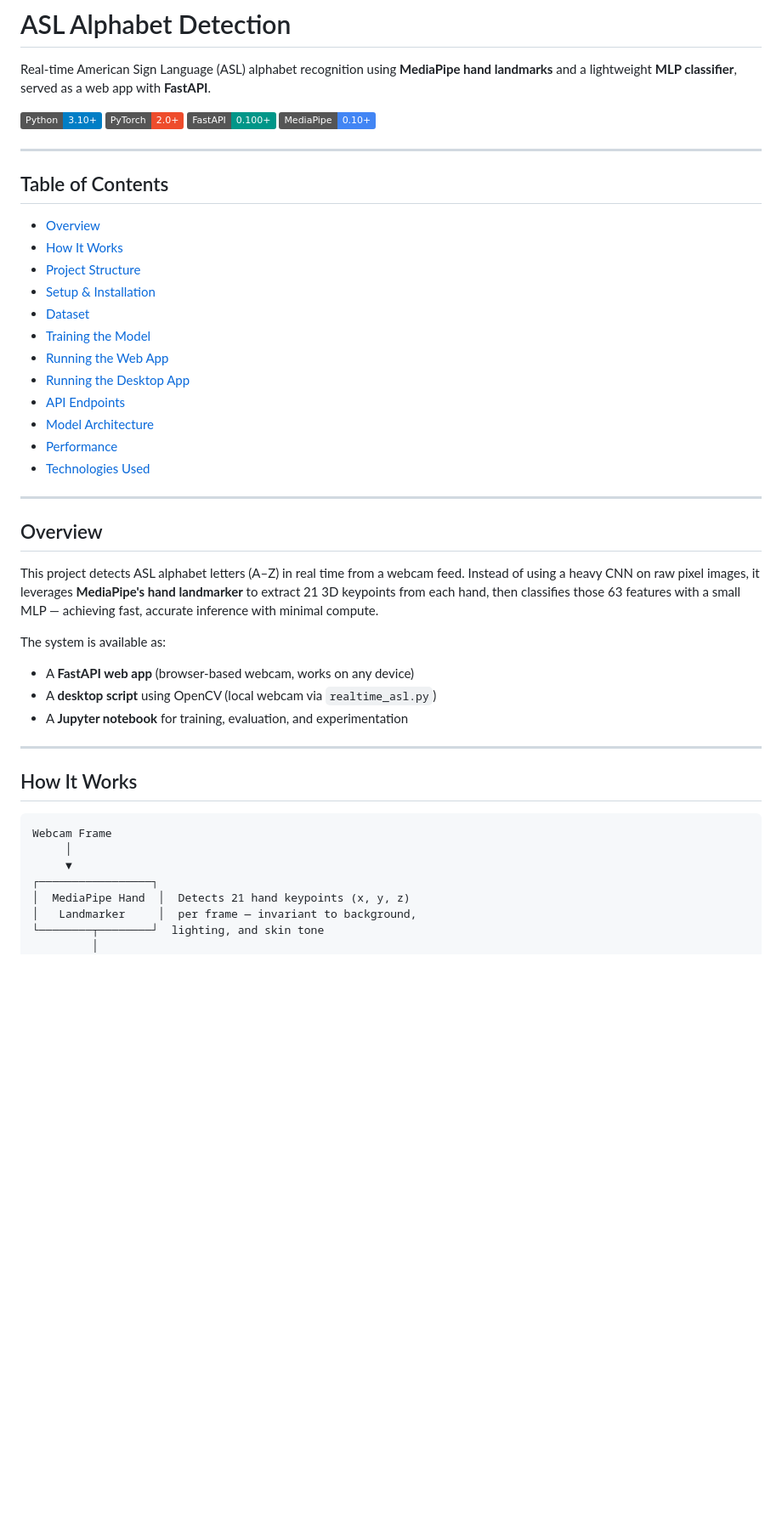
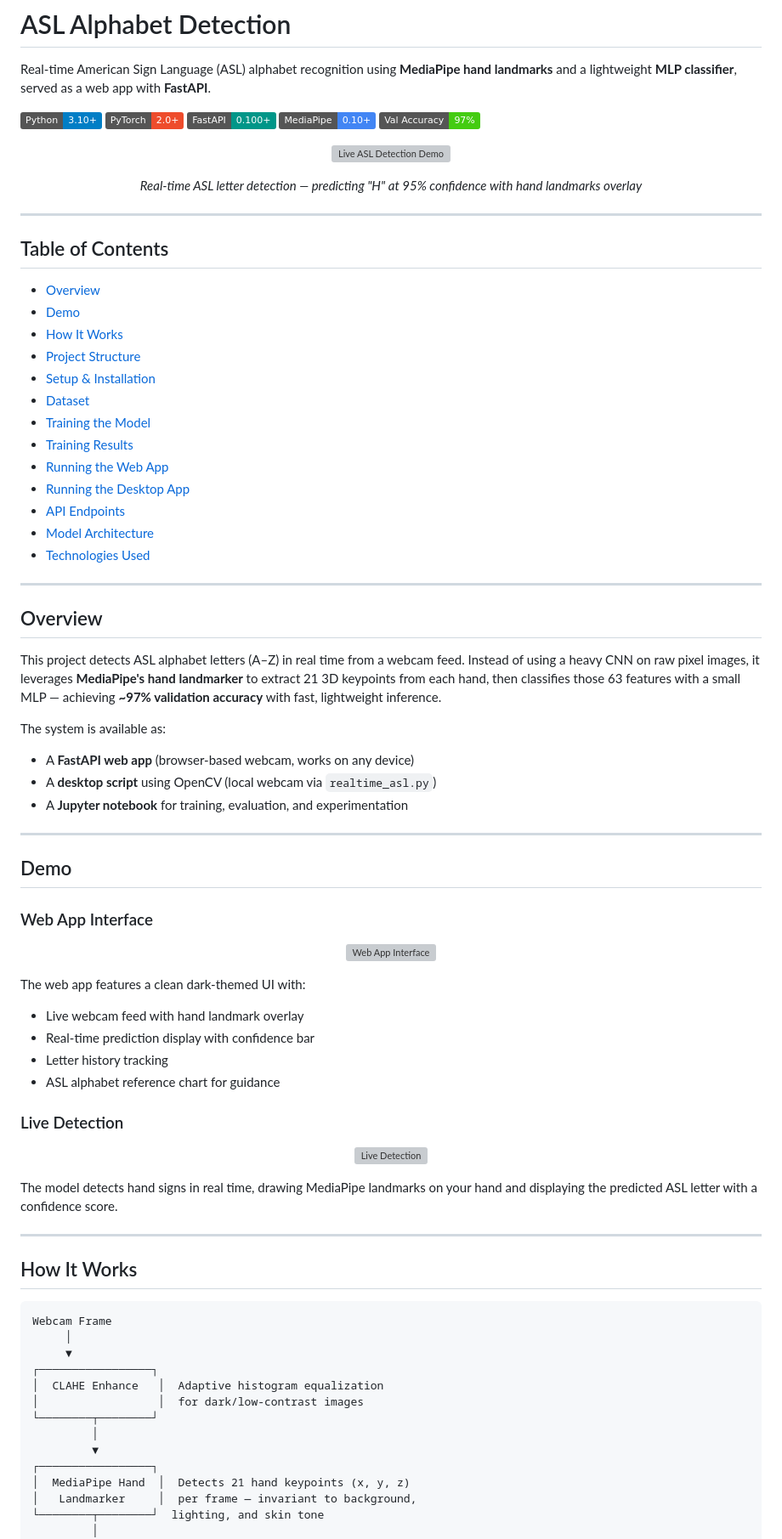
Before and after one commit to nando0307/ASL_DETECT, a Markdown page: README.md, the part around one of its changes. Shown at 85% size. GitHub-like rendering; badges without logos; blank space fills up the shorter version; grey boxes are pictures that could not be loaded.

```diff
--- a/README.md
+++ b/README.md
@@ -6,34 +6,66 @@ Real-time American Sign Language (ASL) alphabet recognition using **MediaPipe ha
 ![PyTorch](https://img.shields.io/badge/PyTorch-2.0%2B-ee4c2c)
 ![FastAPI](https://img.shields.io/badge/FastAPI-0.100%2B-009688)
 ![MediaPipe](https://img.shields.io/badge/MediaPipe-0.10%2B-4285F4)
+![Accuracy](https://img.shields.io/badge/Val_Accuracy-97%25-brightgreen)
+
+<p align="center">
+  <img src="assets/Testingapp.png" alt="Live ASL Detection Demo" width="700">
+</p>
+
+<p align="center"><em>Real-time ASL letter detection — predicting "H" at 95% confidence with hand landmarks overlay</em></p>
 
 ---
 
 ## Table of Contents
 
 - [Overview](#overview)
+- [Demo](#demo)
 - [How It Works](#how-it-works)
 - [Project Structure](#project-structure)
 - [Setup & Installation](#setup--installation)
 - [Dataset](#dataset)
 - [Training the Model](#training-the-model)
+- [Training Results](#training-results)
 - [Running the Web App](#running-the-web-app)
 - [Running the Desktop App](#running-the-desktop-app)
 - [API Endpoints](#api-endpoints)
 - [Model Architecture](#model-architecture)
-- [Performance](#performance)
 - [Technologies Used](#technologies-used)
 
 ---
 
 ## Overview
 
-This project detects ASL alphabet letters (A–Z) in real time from a webcam feed. Instead of using a heavy CNN on raw pixel images, it leverages **MediaPipe's hand landmarker** to extract 21 3D keypoints from each hand, then classifies those 63 features with a small MLP — achieving fast, accurate inference with minimal compute.
+This project detects ASL alphabet letters (A–Z) in real time from a webcam feed. Instead of using a heavy CNN on raw pixel images, it leverages **MediaPipe's hand landmarker** to extract 21 3D keypoints from each hand, then classifies those 63 features with a small MLP — achieving **~97% validation accuracy** with fast, lightweight inference.
 
 The system is available as:
 - A **FastAPI web app** (browser-based webcam, works on any device)
 - A **desktop script** using OpenCV (local webcam via `realtime_asl.py`)
 - A **Jupyter notebook** for training, evaluation, and experimentation
+
+---
+
+## Demo
+
+### Web App Interface
+
+<p align="center">
+  <img src="assets/app_appearance.png" alt="Web App Interface" width="700">
+</p>
+
+The web app features a clean dark-themed UI with:
+- Live webcam feed with hand landmark overlay
+- Real-time prediction display with confidence bar
+- Letter history tracking
+- ASL alphabet reference chart for guidance
+
+### Live Detection
+
+<p align="center">
+  <img src="assets/Testingapp.png" alt="Live Detection" width="700">
+</p>
+
+The model detects hand signs in real time, drawing MediaPipe landmarks on your hand and displaying the predicted ASL letter with a confidence score.
 
 ---
 
@@ -43,6 +75,12 @@ The system is available as:
 Webcam Frame
      │
      ▼
+┌─────────────────┐
+│  CLAHE Enhance   │  Adaptive histogram equalization
+│                  │  for dark/low-contrast images
+└────────┬────────┘
+         │
+         ▼
 ┌─────────────────┐
 │  MediaPipe Hand  │  Detects 21 hand keypoints (x, y, z)
 │   Landmarker     │  per frame — invariant to background,
```
Also changed, not shown: other parts of README.md (+46 -12 lines), assets/ConfusionMatrix.png (added), assets/loss&accuracy_training.png (added), assets/output.png (added), 2 other files.
